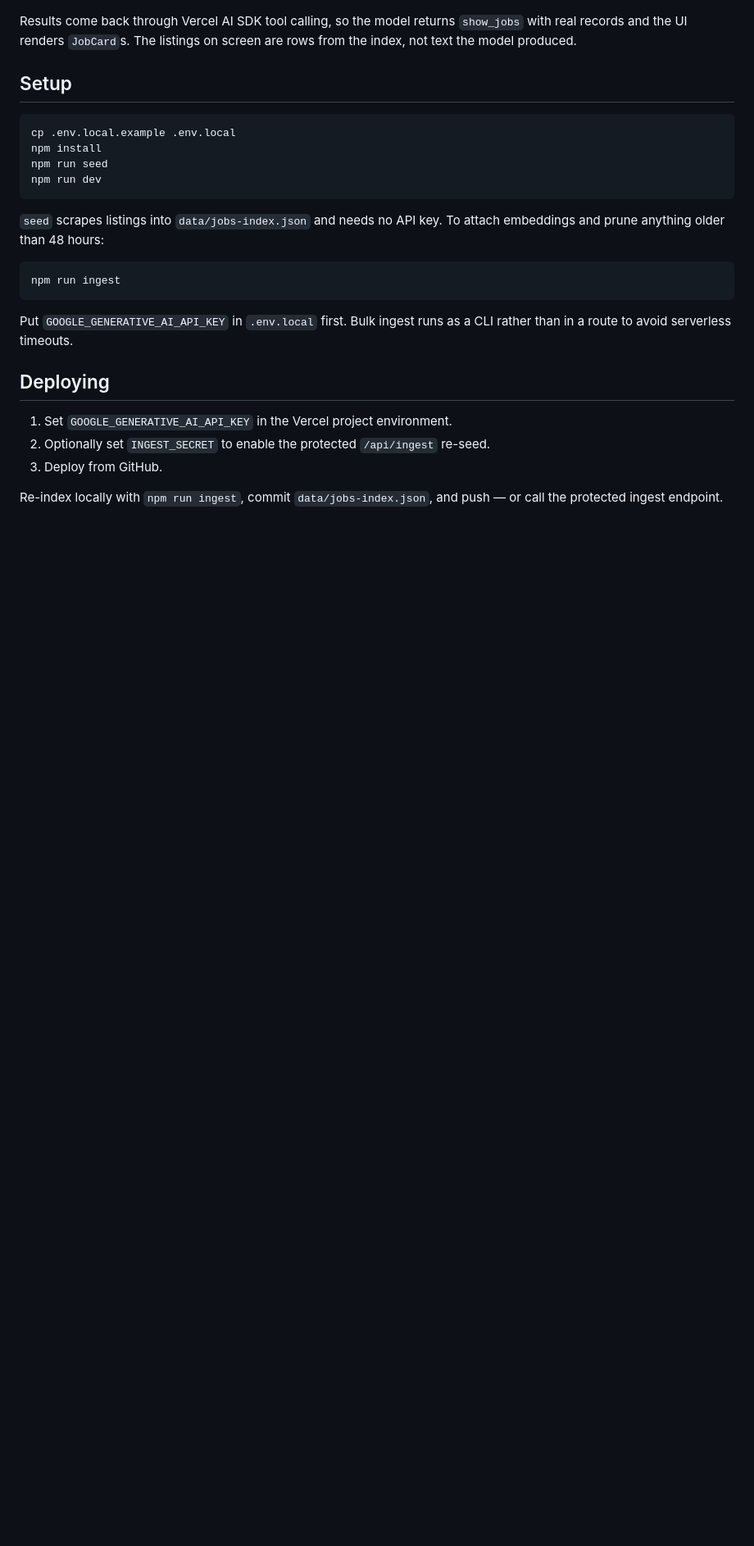
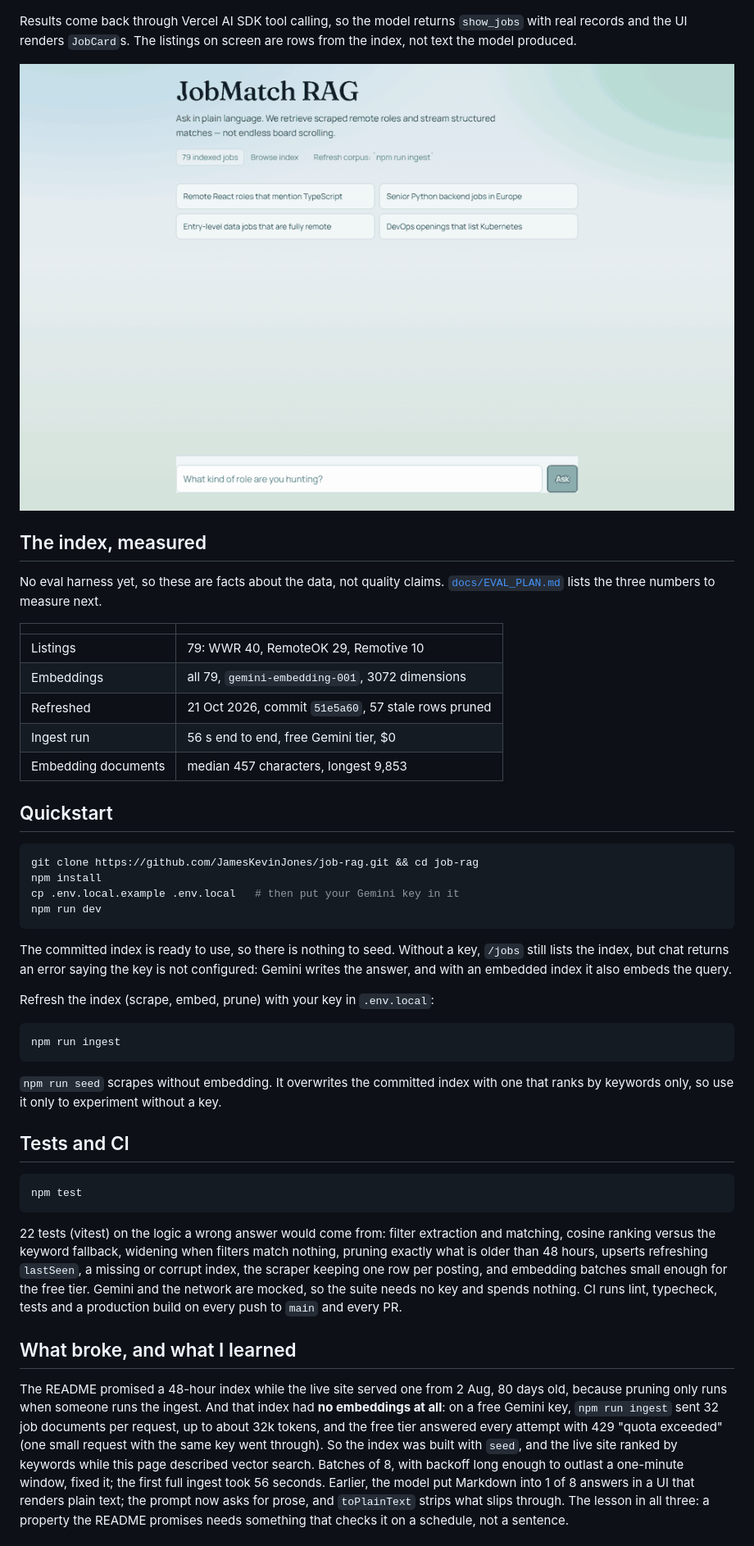
Before and after one commit to JamesKevinJones/job-rag, a Markdown page: README.md, the part around one of its changes. Shown at 82% size. GitHub-like rendering; pictures changed too: docs/img/query-flow.gif (added); blank space fills up the shorter version.

````diff
--- a/README.md
+++ b/README.md
@@ -63,30 +74,71 @@ Results come back through Vercel AI SDK tool calling, so the model returns
 `show_jobs` with real records and the UI renders `JobCard`s. The listings on
 screen are rows from the index, not text the model produced.
 
-## Setup
+![Asking from a suggestion chip: the question, then the matching card](docs/img/query-flow.gif)
+
+## The index, measured
+
+No eval harness yet, so these are facts about the data, not quality claims.
+[`docs/EVAL_PLAN.md`](docs/EVAL_PLAN.md) lists the three numbers to measure next.
+
+| | |
+|---|---|
+| Listings | 79: WWR 40, RemoteOK 29, Remotive 10 |
+| Embeddings | all 79, `gemini-embedding-001`, 3072 dimensions |
+| Refreshed | 21 Oct 2026, commit `51e5a60`, 57 stale rows pruned |
+| Ingest run | 56 s end to end, free Gemini tier, $0 |
+| Embedding documents | median 457 characters, longest 9,853 |
+
+## Quickstart
 
 ```bash
-cp .env.local.example .env.local
+git clone https://github.com/JamesKevinJones/job-rag.git && cd job-rag
 npm install
-npm run seed
+cp .env.local.example .env.local   # then put your Gemini key in it
 npm run dev
 ```
 
-`seed` scrapes listings into `data/jobs-index.json` and needs no API key. To
-attach embeddings and prune anything older than 48 hours:
+The committed index is ready to use, so there is nothing to seed. Without a key,
+`/jobs` still lists the index, but chat returns an error saying the key is not
+configured: Gemini writes the answer, and with an embedded index it also
+embeds the query.
+
+Refresh the index (scrape, embed, prune) with your key in `.env.local`:
 
 ```bash
 npm run ingest
 ```
 
-Put `GOOGLE_GENERATIVE_AI_API_KEY` in `.env.local` first. Bulk ingest runs as a
-CLI rather than in a route to avoid serverless timeouts.
+`npm run seed` scrapes without embedding. It overwrites the committed index with
+one that ranks by keywords only, so use it only to experiment without a key.
 
-## Deploying
+## Tests and CI
 
-1. Set `GOOGLE_GENERATIVE_AI_API_KEY` in the Vercel project environment.
-2. Optionally set `INGEST_SECRET` to enable the protected `/api/ingest` re-seed.
-3. Deploy from GitHub.
+```bash
+npm test
+```
 
-Re-index locally with `npm run ingest`, commit `data/jobs-index.json`, and push —
-or call the protected ingest endpoint.
+22 tests (vitest) on the logic a wrong answer would come from: filter
+extraction and matching, cosine ranking versus the keyword fallback, widening
+when filters match nothing, pruning exactly what is older than 48 hours, upserts
+refreshing `lastSeen`, a missing or corrupt index, the scraper keeping one row
+per posting, and embedding batches small enough for the free tier. Gemini and
+the network are mocked, so the suite needs no key and spends nothing. CI runs
+lint, typecheck, tests and a production build on every push to `main` and every
+PR.
+
+## What broke, and what I learned
+
+The README promised a 48-hour index while the live site served one from 2 Aug,
+80 days old, because pruning only runs when someone runs the ingest. And that
+index had **no embeddings at all**: on a free Gemini key, `npm run ingest` sent
+32 job documents per request, up to about 32k tokens, and the free tier
+answered every attempt with 429 "quota exceeded" (one small request with the
+same key went through). So the index was built with `seed`, and the
+live site ranked by keywords while this page described vector search. Batches
+of 8, with backoff long enough to outlast a one-minute window, fixed it; the
+first full ingest took 56 seconds. Earlier, the model put Markdown into 1 of 8
+answers in a UI that renders plain text; the prompt now asks for prose, and
+`toPlainText` strips what slips through. The lesson in all three: a property the
+README promises needs something that checks it on a schedule, not a sentence.
+
````
Also changed, not shown: other parts of README.md (+50 -12 lines), docs/img/answer.png (added).
